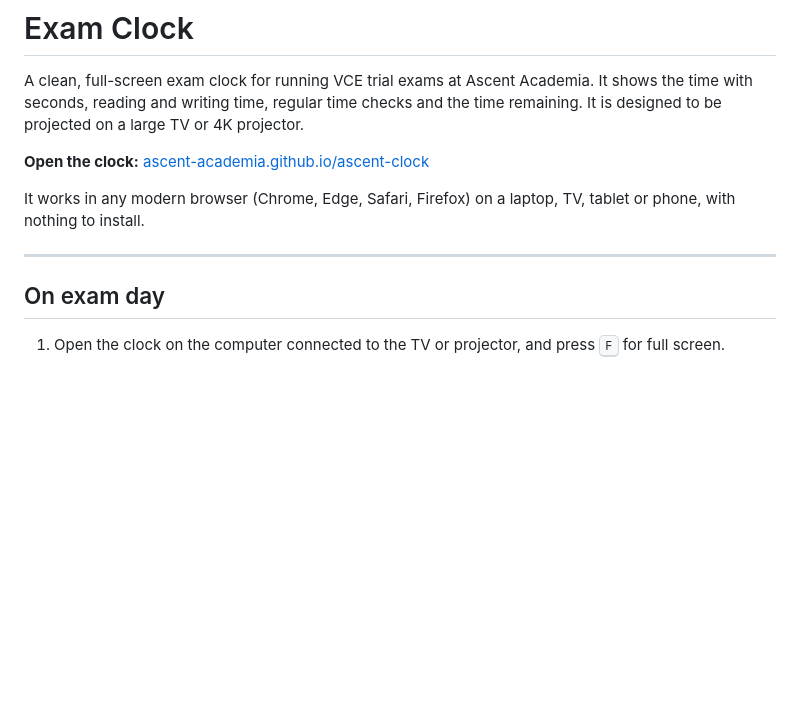
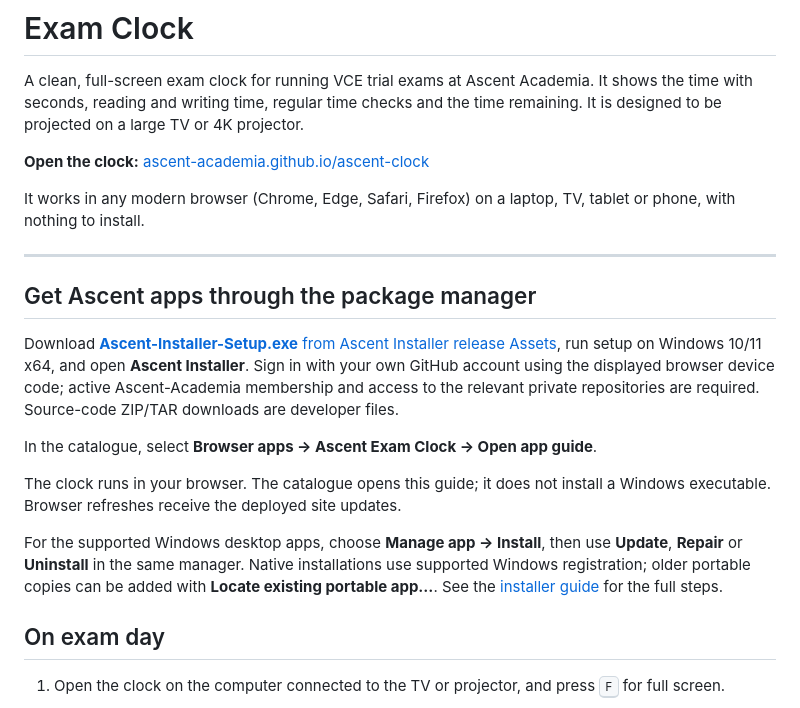
Before and after one commit to Ascent-Academia/ascent-clock, a Markdown page: README.md, the part around the change. GitHub-like rendering; blank space fills up the shorter version.

Commit message:
Document Ascent Installer as the app download and update entry point

```diff
--- a/README.md
+++ b/README.md
@@ -12,6 +12,20 @@ It shows the time with seconds, reading and writing time, regular time checks an
 It works in any modern browser (Chrome, Edge, Safari, Firefox) on a laptop, TV, tablet or phone, with nothing to install.
 
 ---
+
+## Get Ascent apps through the package manager
+
+Download [**Ascent-Installer-Setup.exe** from Ascent Installer release Assets](https://github.com/Ascent-Academia/ascent-installer/releases/latest), run setup on Windows 10/11 x64, and open **Ascent Installer**. Sign in with your own GitHub account using the displayed browser device code; active Ascent-Academia membership and access to the relevant private repositories are required. Source-code ZIP/TAR downloads are developer files.
+
+In the catalogue, select **Browser apps → Ascent Exam Clock → Open app guide**.
+
+The clock runs in your browser. The catalogue opens this guide; it does not install a Windows executable. Browser refreshes receive the deployed site updates.
+
+For the supported Windows desktop apps, choose **Manage app → Install**, then use
+**Update**, **Repair** or **Uninstall** in the same manager. Native installations
+use supported Windows registration; older portable copies can be added with
+**Locate existing portable app…**. See the [installer guide](https://github.com/Ascent-Academia/ascent-installer#readme) for the full steps.
+
 
 ## On exam day
 
```
